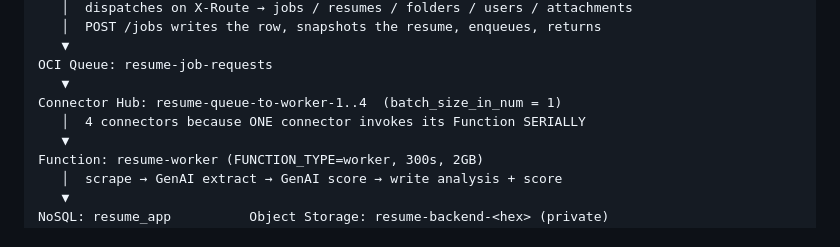
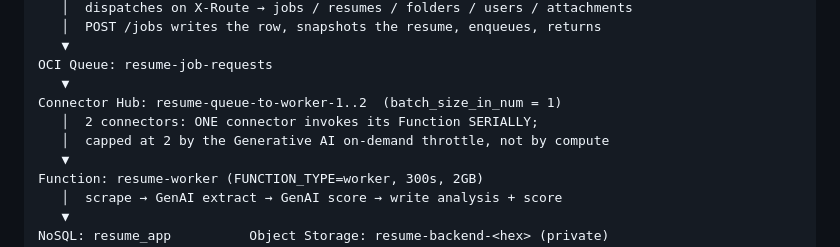
Before and after one commit to mamonaco1973/oci-resume-app, a Markdown page: CLAUDE.md, the part around the change. Rendered like a GitHub page.

```diff
--- a/CLAUDE.md
+++ b/CLAUDE.md
@@ -46,8 +46,9 @@ Function: resume-api  (FUNCTION_TYPE=api, 60s)
    ▼
 OCI Queue: resume-job-requests
    ▼
-Connector Hub: resume-queue-to-worker-1..4  (batch_size_in_num = 1)
-   │  4 connectors because ONE connector invokes its Function SERIALLY
+Connector Hub: resume-queue-to-worker-1..2  (batch_size_in_num = 1)
+   │  2 connectors: ONE connector invokes its Function SERIALLY;
+   │  capped at 2 by the Generative AI on-demand throttle, not by compute
    ▼
 Function: resume-worker (FUNCTION_TYPE=worker, 300s, 2GB)
    │  scrape → GenAI extract → GenAI score → write analysis + score
```
Also changed, not shown: README.md (+14 -4 lines), oci-resume-app.png, 3 other files.
